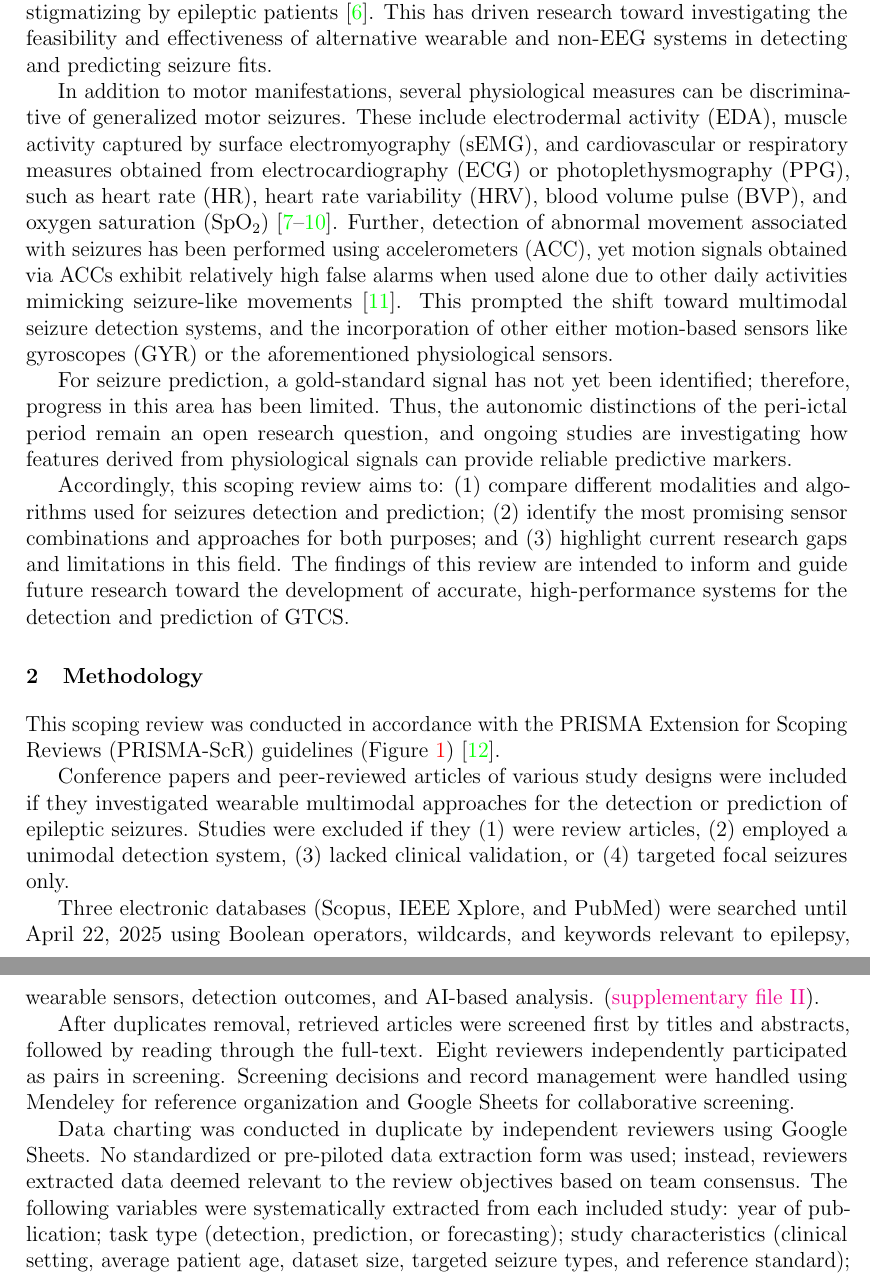
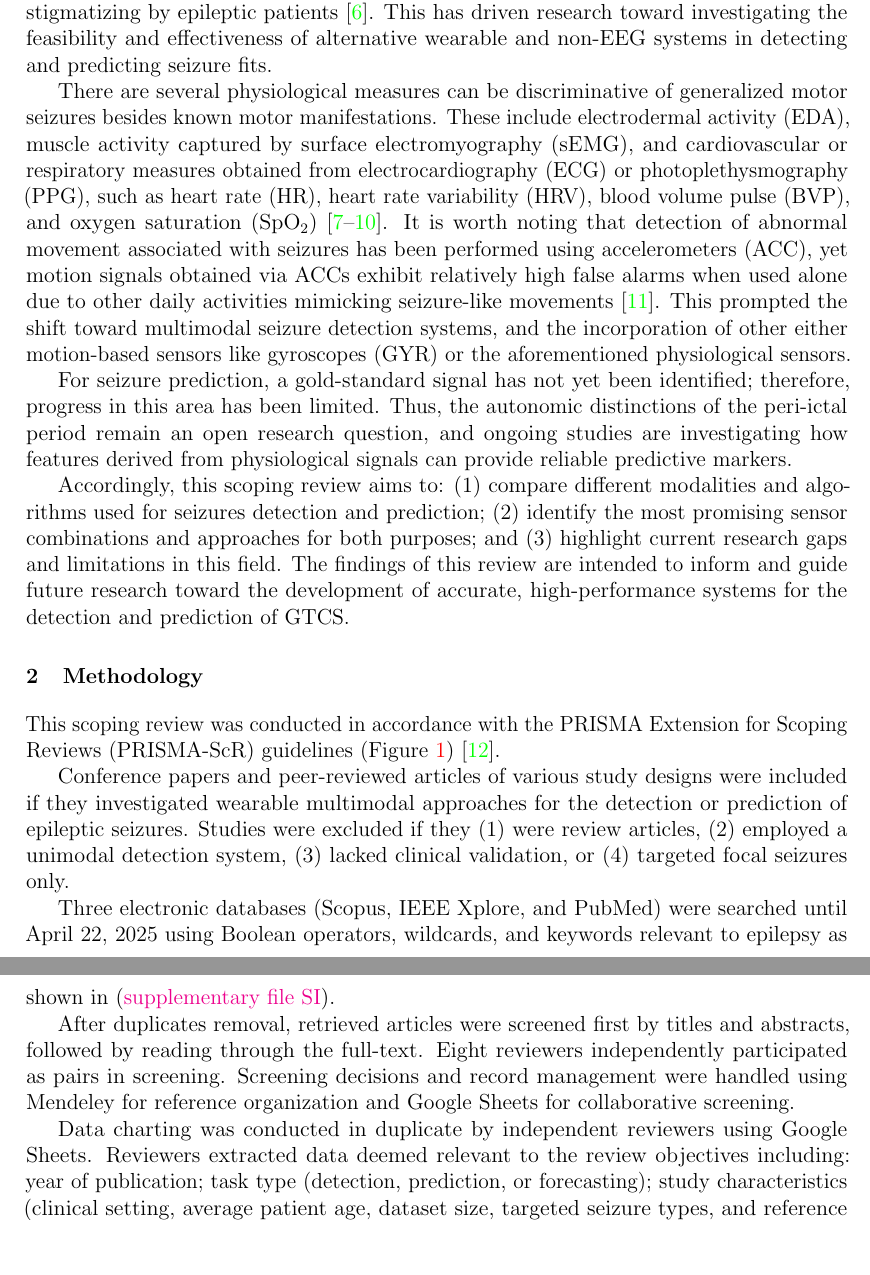
Before and after one commit to Gad-MA/epilepsy-scoping-review, a LaTeX document (main.tex, which reads introduction.tex, methodology/main.tex): two parts of pages 1 and 3 of 24, joined at a grey line, cut so that both start at the same text, the shorter picture padded with empty space. Compiled offline with pdfLaTeX.

```diff
--- a/introduction.tex
+++ b/introduction.tex
@@ -1,7 +1,7 @@
 \section{Introduction}
 The estimated global prevalence of epilepsy is 50 million with approximately 5 million new cases diagnosed each year \cite{whoEpilepsy}. Of these, approximately 20–40\% have refractory epilepsy, a version of the disease that is not controlled by typical antiseizure medications \cite{Kwan2000-jq}. Generalized motor seizures and specifically generalized tonic–clonic seizures (GTCS) are considered one of the most dangerous seizure subtypes that are strongly associated with sudden unexpected death in epilepsy (SUDEP) \cite{Devinsky2016-tn}. Effective seizure detection and prediction systems are needed to give caregivers the opportunity to intervene at the proper time and prevent the dangerous consequences of a seizure. Electroencephalography (EEG) is the gold standard method for seizure detection \cite{Noachtar2009-am} and prediction \cite{Rasheed2021-de}, however, it requires the use of either a hat/headset which is deemed uncomfortable and socially stigmatizing by epileptic patients \cite{Hadady2025-gc}. This has driven research toward investigating the feasibility and effectiveness of alternative wearable and non-EEG systems in detecting and predicting seizure fits.
 
-In addition to motor manifestations, several physiological measures can be discriminative of generalized motor seizures. These include electrodermal activity (EDA), muscle activity captured by surface electromyography (sEMG), and cardiovascular or respiratory measures obtained from electrocardiography (ECG) or photoplethysmography (PPG), such as heart rate (HR), heart rate variability (HRV), blood volume pulse (BVP), and oxygen saturation (SpO$_2$) \cite{Casanovas_Ortega2022-yx,Baumgartner2021-fv,Beniczky2016-ra,Baumgartner2019-wy}. Further, detection of abnormal movement associated with seizures has been performed using accelerometers (ACC), yet motion signals obtained via ACCs exhibit relatively high false alarms when used alone due to other daily activities mimicking seizure-like movements \cite{Atwood2021-ux}. This prompted the shift toward multimodal seizure detection systems, and the incorporation of other either motion-based sensors like gyroscopes (GYR) or the aforementioned physiological sensors.
+There are several physiological measures can be discriminative of generalized motor seizures besides known motor manifestations. These include electrodermal activity (EDA), muscle activity captured by surface electromyography (sEMG), and cardiovascular or respiratory measures obtained from electrocardiography (ECG) or photoplethysmography (PPG), such as heart rate (HR), heart rate variability (HRV), blood volume pulse (BVP), and oxygen saturation (SpO$_2$) \cite{Casanovas_Ortega2022-yx,Baumgartner2021-fv,Beniczky2016-ra,Baumgartner2019-wy}. It is worth noting that detection of abnormal movement associated with seizures has been performed using accelerometers (ACC), yet motion signals obtained via ACCs exhibit relatively high false alarms when used alone due to other daily activities mimicking seizure-like movements \cite{Atwood2021-ux}. This prompted the shift toward multimodal seizure detection systems, and the incorporation of other either motion-based sensors like gyroscopes (GYR) or the aforementioned physiological sensors.
 
 For seizure prediction, a gold-standard signal has not yet been identified; therefore, progress in this area has been limited. Thus, the autonomic distinctions of the peri-ictal period remain an open research question, and ongoing studies are investigating how features derived from physiological signals can provide reliable predictive markers.
 
--- a/methodology/main.tex
+++ b/methodology/main.tex
@@ -10,11 +10,11 @@
 
 Conference papers and peer-reviewed articles of various study designs were included if they investigated wearable multimodal approaches for the detection or prediction of epileptic seizures. Studies were excluded if they (1) were review articles, (2) employed a unimodal detection system, (3) lacked clinical validation, or (4) targeted focal seizures only.
 
-Three electronic databases (Scopus, IEEE Xplore, and PubMed) were searched until April 22, 2025  using Boolean operators, wildcards, and keywords relevant to epilepsy, wearable sensors, detection outcomes, and AI-based analysis. (\href{https://docs.google.com/document/d/1FJTEZIhRoBhq3tmehHFUZllaM-GqR_4c1j9waukcQow/edit?tab=t.0}{supplementary file II}).
+Three electronic databases (Scopus, IEEE Xplore, and PubMed) were searched until April 22, 2025  using Boolean operators, wildcards, and keywords relevant to epilepsy as shown in (\href{https://docs.google.com/document/d/1FJTEZIhRoBhq3tmehHFUZllaM-GqR_4c1j9waukcQow/edit?tab=t.0}{supplementary file SI}).
 
 After duplicates removal, retrieved articles were screened first by titles and abstracts, followed by reading through the full-text. Eight reviewers independently participated as pairs in screening. Screening decisions and record management were handled using Mendeley for reference organization and Google Sheets for collaborative screening.
 
-Data charting was conducted in duplicate by independent reviewers using Google Sheets. No standardized or pre-piloted data extraction form was used; instead, reviewers extracted data deemed relevant to the review objectives based on team consensus. The following variables were systematically extracted from each included study: year of publication; task type (detection, prediction, or forecasting); study characteristics (clinical setting,  average patient age, dataset size, targeted seizure types, and reference standard); device characteristics (wearability, commercial device name if applicable, and sensor placement); signal characteristics (sensor modalities, extracted biomarkers, and preprocessing steps); algorithm characteristics (task type, real-time applicability, patient-specific versus generalized model, and best-performing algorithm); and reported outcomes (performance metrics and key findings).
+Data charting was conducted in duplicate by independent reviewers using Google Sheets. Reviewers extracted data deemed relevant to the review objectives including: year of publication; task type (detection, prediction, or forecasting); study characteristics (clinical setting,  average patient age, dataset size, targeted seizure types, and reference standard); device characteristics (wearability, commercial device name if applicable, and sensor placement); signal characteristics (sensor modalities, extracted biomarkers, and preprocessing steps); algorithm characteristics (task type, real-time applicability, patient-specific versus generalized model, and best-performing algorithm); and reported outcomes (performance metrics and key findings).
 
 Extracted data were synthesized and presented using structured tables (\href{https://docs.google.com/spreadsheets/d/1FjxwkHFbNDM84nuqg513gR_0vIVql-evoT1EMiqSYZU/edit?pli=1&gid=1255223968#gid=1255223968}{Table S1}, \href{https://docs.google.com/spreadsheets/d/1FjxwkHFbNDM84nuqg513gR_0vIVql-evoT1EMiqSYZU/edit?pli=1&gid=97270185#gid=97270185}{Table S2}).
 Discrepancies during screening and data charting were resolved through collaborative discussion.
```
Also changed, not shown: Results/main.tex (+1 -1 lines).
